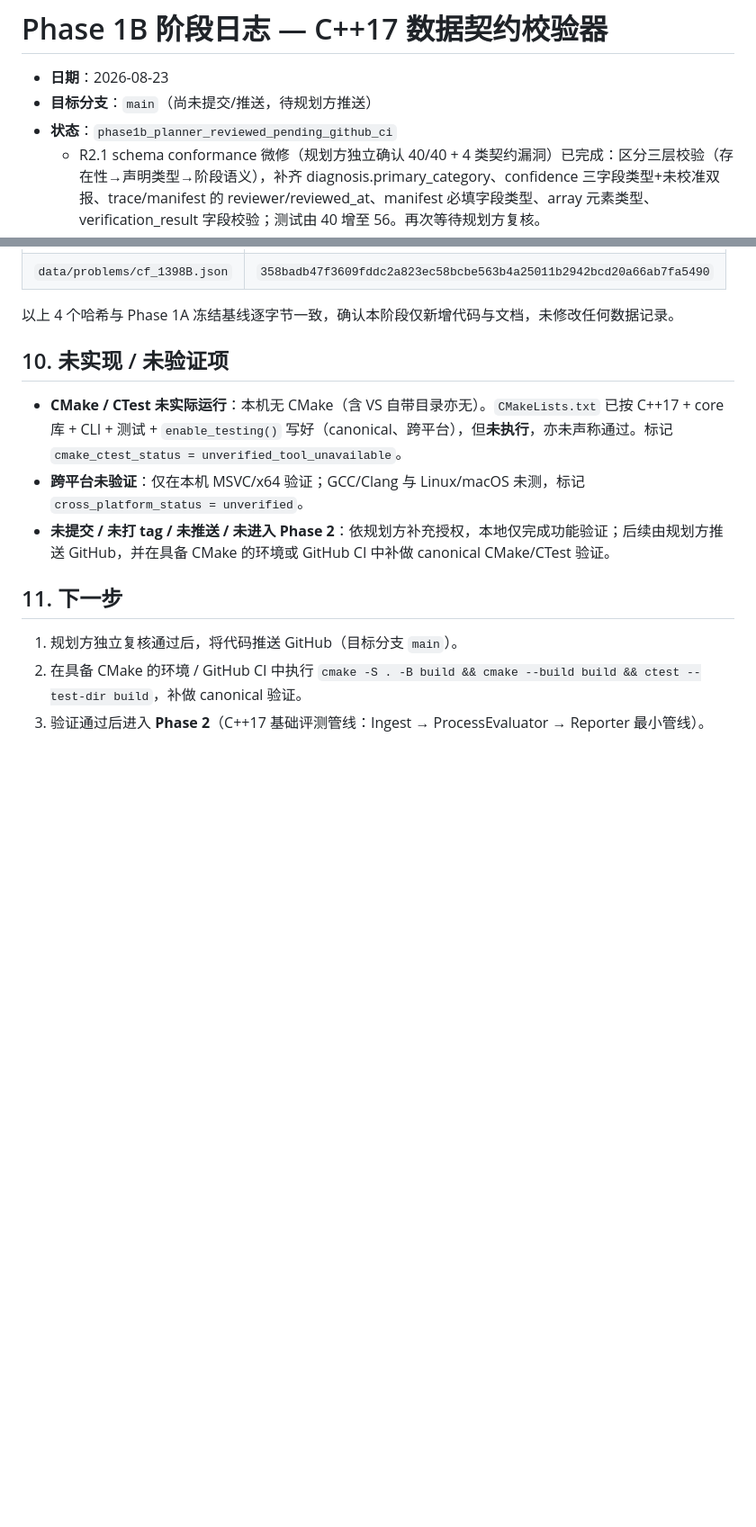
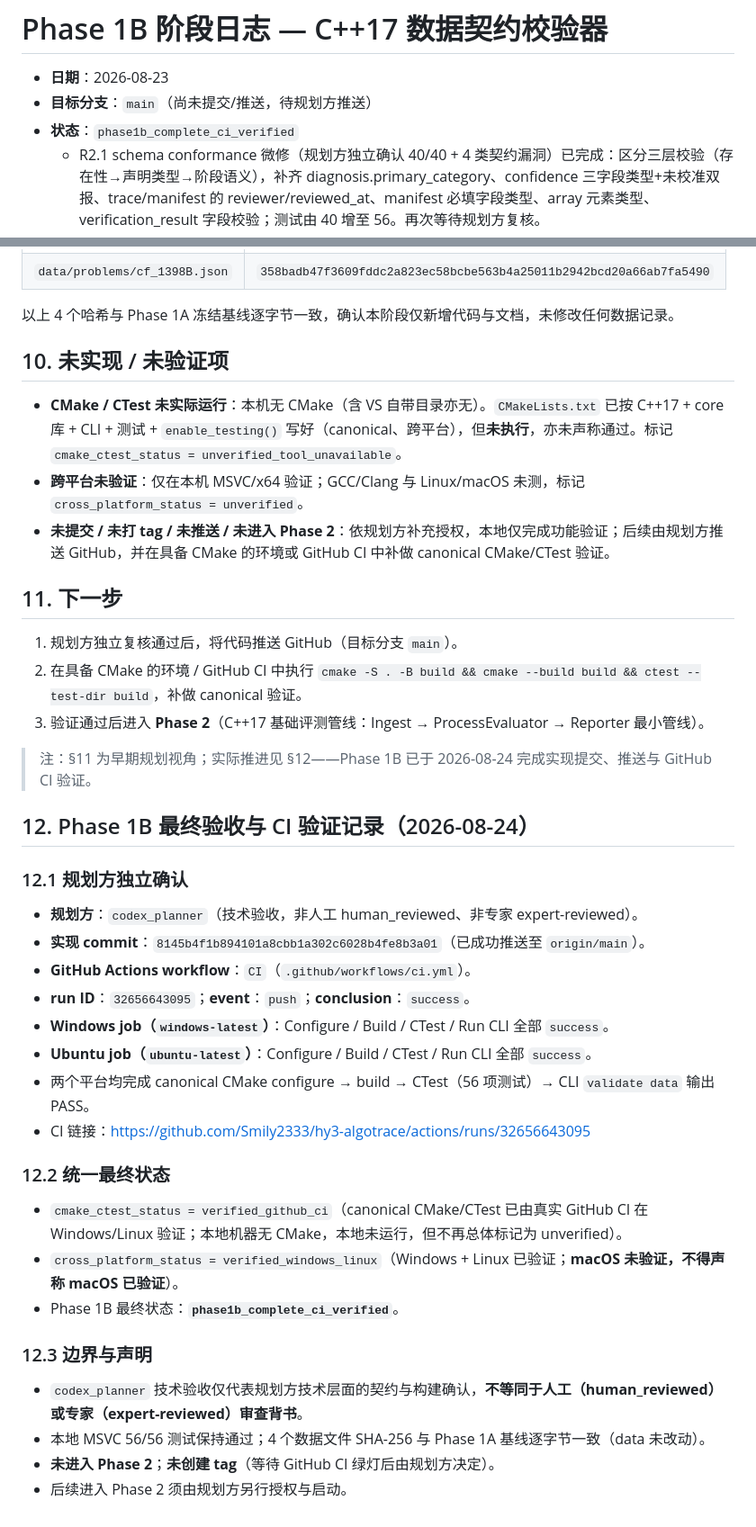
Before and after one commit to Smily2333/hy3-algotrace, a Markdown page: docs/journal/phase-01b.md, 2 parts joined by grey strips. Shown at 90% size. Drawn GitHub-style; blank space fills up the shorter version.

```diff
--- a/docs/journal/phase-01b.md
+++ b/docs/journal/phase-01b.md
@@ -2,7 +2,7 @@
 
 - **日期**：2026-08-23
 - **目标分支**：`main`（尚未提交/推送，待规划方推送）
-- **状态**：`phase1b_planner_reviewed_pending_github_ci`
+- **状态**：`phase1b_complete_ci_verified`
   - R2.1 schema conformance 微修（规划方独立确认 40/40 + 4 类契约漏洞）已完成：区分三层校验（存在性→声明类型→阶段语义），补齐 diagnosis.primary_category、confidence 三字段类型+未校准双报、trace/manifest 的 reviewer/reviewed_at、manifest 必填字段类型、array<string> 元素类型、verification_result 字段校验；测试由 40 增至 56。再次等待规划方复核。
   - `cmake_ctest_status = unverified_tool_unavailable`（本机无 CMake）
   - `cross_platform_status = unverified`（仅在本机 MSVC/x64 验证，未做 GCC/Clang 交叉验证）
@@ -277,3 +278,31 @@ build-msvc/            # 本地 MSVC 编译产物（git 忽略，非 CMake 产
 1. 规划方独立复核通过后，将代码推送 GitHub（目标分支 `main`）。
 2. 在具备 CMake 的环境 / GitHub CI 中执行 `cmake -S . -B build && cmake --build build && ctest --test-dir build`，补做 canonical 验证。
 3. 验证通过后进入 **Phase 2**（C++17 基础评测管线：Ingest → ProcessEvaluator → Reporter 最小管线）。
+
+> 注：§11 为早期规划视角；实际推进见 §12——Phase 1B 已于 2026-08-24 完成实现提交、推送与 GitHub CI 验证。
+
+## 12. Phase 1B 最终验收与 CI 验证记录（2026-08-24）
+
+### 12.1 规划方独立确认
+
+- **规划方**：`codex_planner`（技术验收，非人工 human_reviewed、非专家 expert-reviewed）。
+- **实现 commit**：`8145b4f1b894101a8cbb1a302c6028b4fe8b3a01`（已成功推送至 `origin/main`）。
+- **GitHub Actions workflow**：`CI`（`.github/workflows/ci.yml`）。
+- **run ID**：`32656643095`；**event**：`push`；**conclusion**：`success`。
+- **Windows job（`windows-latest`）**：Configure / Build / CTest / Run CLI 全部 `success`。
+- **Ubuntu job（`ubuntu-latest`）**：Configure / Build / CTest / Run CLI 全部 `success`。
+- 两个平台均完成 canonical CMake configure → build → CTest（56 项测试）→ CLI `validate data` 输出 PASS。
+- CI 链接：<https://github.com/Smily2333/hy3-algotrace/actions/runs/32656643095>
+
+### 12.2 统一最终状态
+
+- `cmake_ctest_status = verified_github_ci`（canonical CMake/CTest 已由真实 GitHub CI 在 Windows/Linux 验证；本地机器无 CMake，本地未运行，但不再总体标记为 unverified）。
+- `cross_platform_status = verified_windows_linux`（Windows + Linux 已验证；**macOS 未验证，不得声称 macOS 已验证**）。
+- Phase 1B 最终状态：**`phase1b_complete_ci_verified`**。
+
+### 12.3 边界与声明
+
+- `codex_planner` 技术验收仅代表规划方技术层面的契约与构建确认，**不等同于人工（human_reviewed）或专家（expert-reviewed）审查背书**。
+- 本地 MSVC 56/56 测试保持通过；4 个数据文件 SHA-256 与 Phase 1A 基线逐字节一致（data 未改动）。
+- **未进入 Phase 2**；**未创建 tag**（等待 GitHub CI 绿灯后由规划方决定）。
+- 后续进入 Phase 2 须由规划方另行授权与启动。
```
Also changed, not shown: other parts of docs/journal/phase-01b.md (+1 -0 lines), README.md (+4 -6 lines), docs/roadmap.md (+9 -4 lines).
